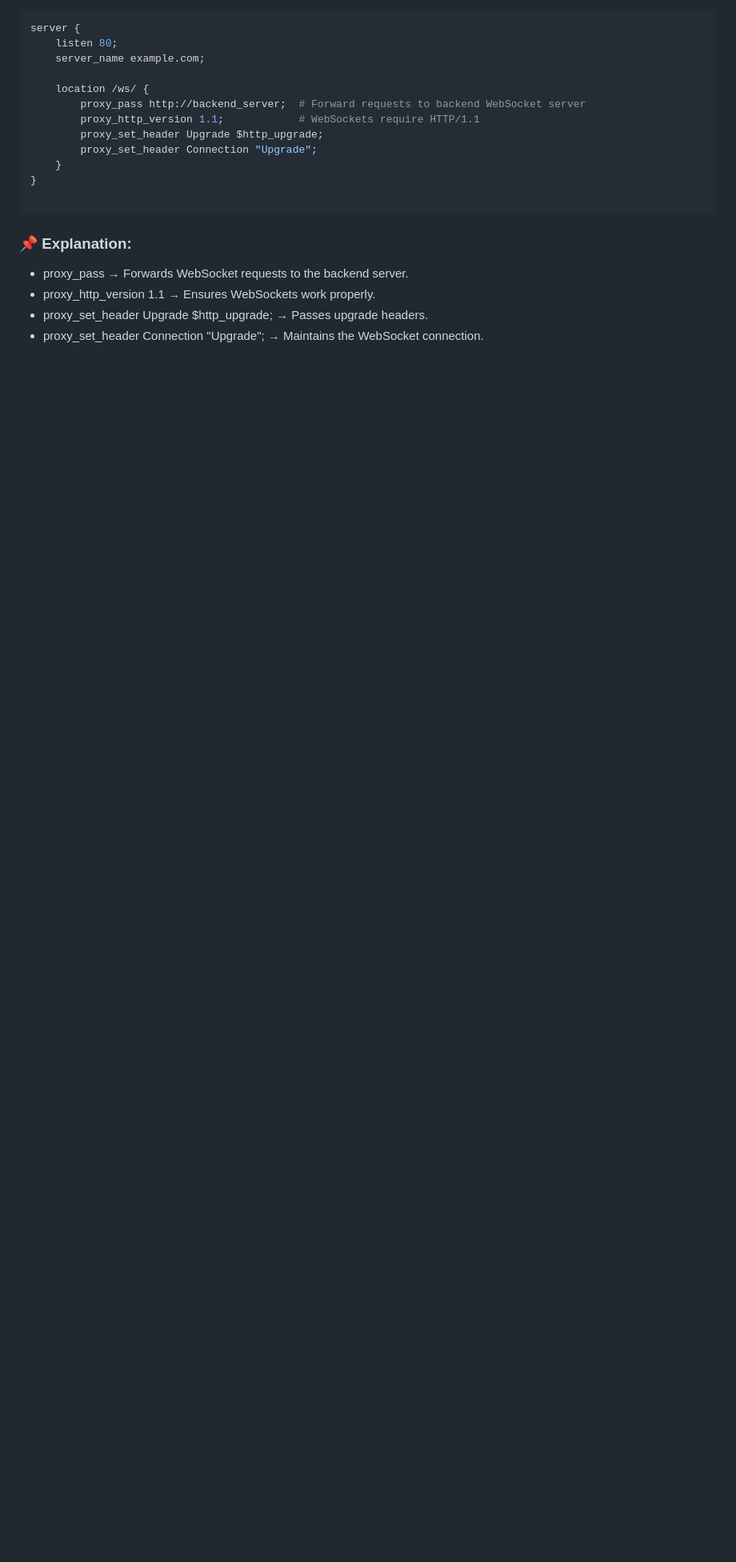
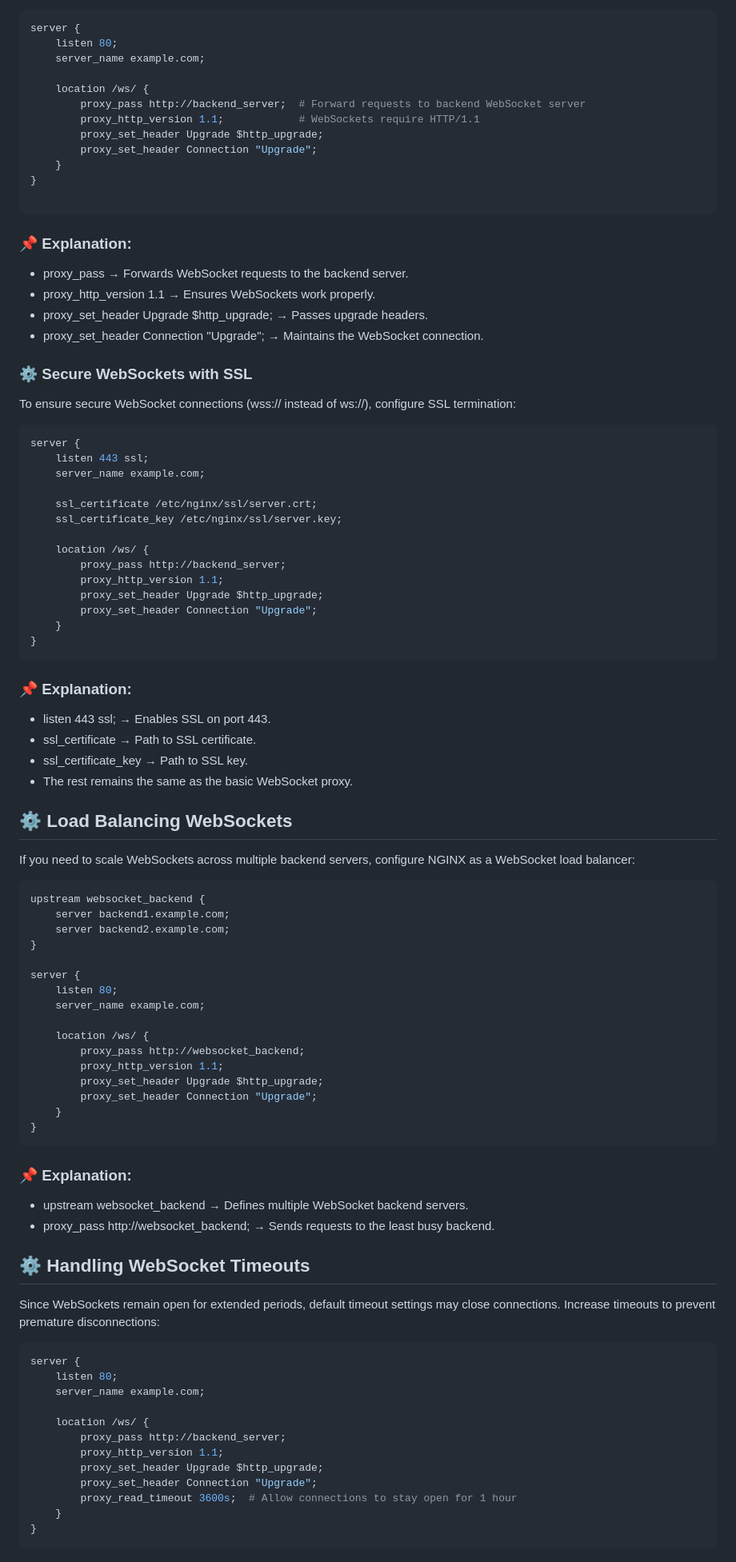
Before and after one commit to POuria25/Ngnix-, a Markdown page: README.md, the part around one of its changes. Shown at 80% size. Drawn GitHub-style; blank space fills up the shorter version.

````diff
--- a/README.md
+++ b/README.md
@@ -515,3 +515,76 @@ server {
 - proxy_http_version 1.1 → Ensures WebSockets work properly.
 - proxy_set_header Upgrade $http_upgrade; → Passes upgrade headers.
 - proxy_set_header Connection "Upgrade"; → Maintains the WebSocket connection.
+
+
+
+### ⚙️ Secure WebSockets with SSL
+To ensure secure WebSocket connections (wss:// instead of ws://), configure SSL termination:
+
+```nginx
+server {
+    listen 443 ssl;
+    server_name example.com;
+
+    ssl_certificate /etc/nginx/ssl/server.crt;
+    ssl_certificate_key /etc/nginx/ssl/server.key;
+
+    location /ws/ {
+        proxy_pass http://backend_server;
+        proxy_http_version 1.1;
+        proxy_set_header Upgrade $http_upgrade;
+        proxy_set_header Connection "Upgrade";
+    }
+}
+```
+### 📌 Explanation:
+
+ - listen 443 ssl; → Enables SSL on port 443.
+ - ssl_certificate → Path to SSL certificate.
+ - ssl_certificate_key → Path to SSL key.
+ - The rest remains the same as the basic WebSocket proxy.
+
+## ⚙️ Load Balancing WebSockets
+If you need to scale WebSockets across multiple backend servers, configure NGINX as a WebSocket load balancer:
+
+```nginx
+upstream websocket_backend {
+    server backend1.example.com;
+    server backend2.example.com;
+}
+
+server {
+    listen 80;
+    server_name example.com;
+
+    location /ws/ {
+        proxy_pass http://websocket_backend;
+        proxy_http_version 1.1;
+        proxy_set_header Upgrade $http_upgrade;
+        proxy_set_header Connection "Upgrade";
+    }
+}
+```
+### 📌 Explanation:
+
+ - upstream websocket_backend → Defines multiple WebSocket backend servers.
+ - proxy_pass http://websocket_backend; → Sends requests to the least busy backend.
+
+## ⚙️ Handling WebSocket Timeouts
+Since WebSockets remain open for extended periods, default timeout settings may close connections. Increase timeouts to prevent premature disconnections:
+
+```nginx
+server {
+    listen 80;
+    server_name example.com;
+
+    location /ws/ {
+        proxy_pass http://backend_server;
+        proxy_http_version 1.1;
+        proxy_set_header Upgrade $http_upgrade;
+        proxy_set_header Connection "Upgrade";
+        proxy_read_timeout 3600s;  # Allow connections to stay open for 1 hour
+    }
+}
+```
+
````
Also changed, not shown: other parts of README.md (+24 -0 lines).
